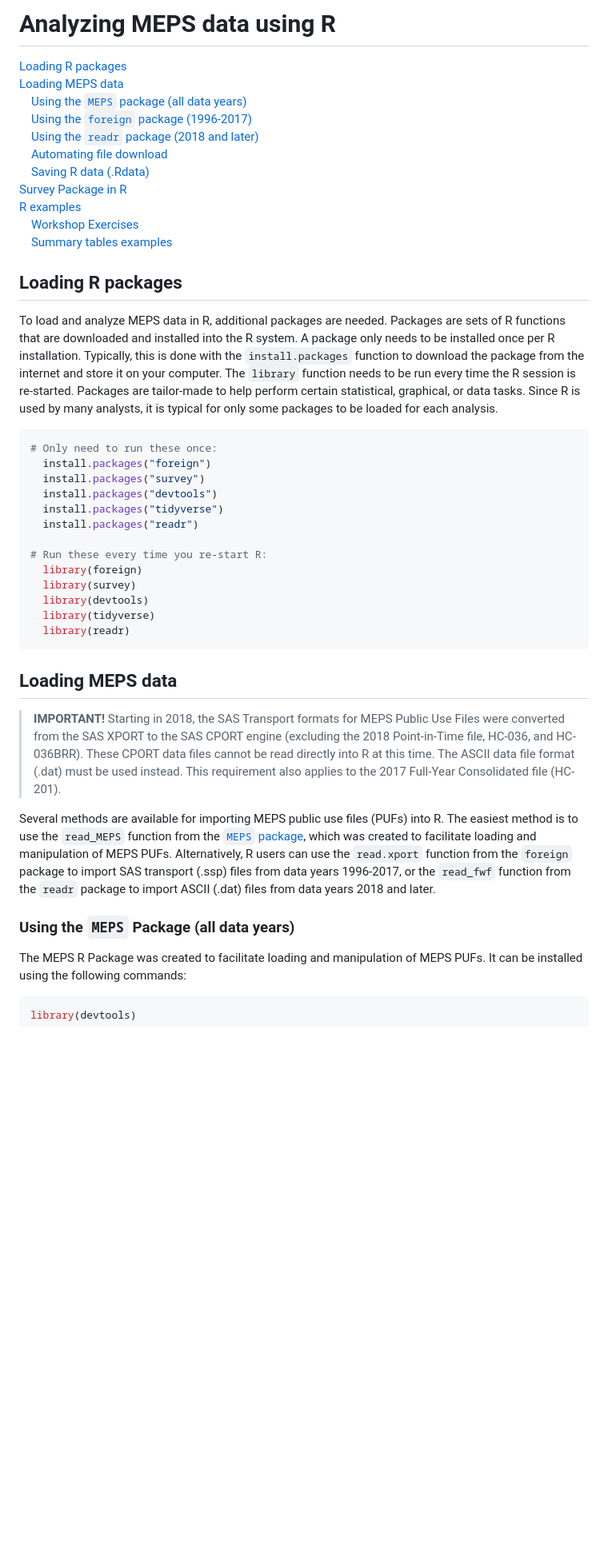
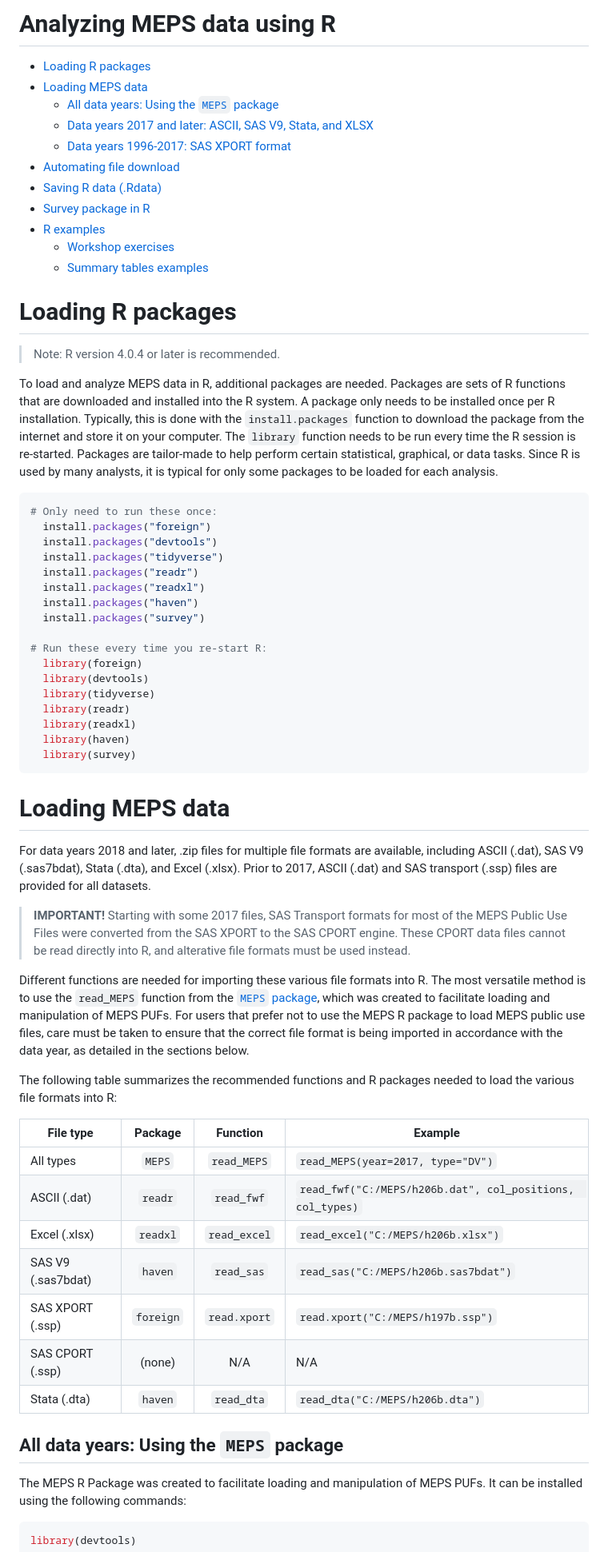
Before and after one commit to HHS-AHRQ/MEPS, a Markdown page: R/README.md, the part around one of its changes. Shown at 80% size. Drawn GitHub-style; blank space fills up the shorter version.

Commit message:
Updating R README with new file type info

````diff
--- a/R/README.md
+++ b/R/README.md
@@ -1,45 +1,70 @@
-# Analyzing MEPS data using R
+# Analyzing MEPS data using R <!-- omit in toc -->
+
+- [Loading R packages](#loading-r-packages)
+- [Loading MEPS data](#loading-meps-data)
+  - [All data years: Using the `MEPS` package](#all-data-years-using-the-meps-package)
+  - [Data years 2017 and later: ASCII, SAS V9, Stata, and XLSX](#data-years-2017-and-later-ascii-sas-v9-stata-and-xlsx)
+  - [Data years 1996-2017: SAS XPORT format](#data-years-1996-2017-sas-xport-format)
+- [Automating file download](#automating-file-download)
+- [Saving R data (.Rdata)](#saving-r-data-rdata)
+- [Survey package in R](#survey-package-in-r)
+- [R examples](#r-examples)
+  - [Workshop exercises](#workshop-exercises)
+  - [Summary tables examples](#summary-tables-examples)
 
 
-[Loading R packages](#loading-r-packages)<br>
-[Loading MEPS data](#loading-meps-data)<br>
-&nbsp; &nbsp; [Using the `MEPS` package (all data years)](#using-the-meps-package-all-data-years)<br>
-&nbsp; &nbsp; [Using the `foreign` package (1996-2017)](#using-the-foreign-package-1996-2017)<br>
-&nbsp; &nbsp; [Using the `readr` package (2018 and later)](#using-the-readr-package-2018-and-later)<br>
-&nbsp; &nbsp; [Automating file download](#automating-file-download)<br>
-&nbsp; &nbsp; [Saving R data (.Rdata)](#saving-r-data-rdata)<br>
-[Survey Package in R](#survey-package-in-r)<br>
-[R examples](#r-examples)<br>
-&nbsp; &nbsp; [Workshop Exercises](#workshop-exercises)<br>
-&nbsp; &nbsp; [Summary tables examples](#summary-tables-examples)<br>
+# Loading R packages
 
-## Loading R packages
+> Note: R version 4.0.4 or later is recommended.
 
 To load and analyze MEPS data in R, additional packages are needed. Packages are sets of R functions that are downloaded and installed into the R system. A package only needs to be installed once per R installation. Typically, this is done with the `install.packages` function to download the package from the internet and store it on your computer. The `library` function needs to be run every time the R session is re-started. Packages are tailor-made to help perform certain statistical, graphical, or data tasks. Since R is used by many analysts, it is typical for only some packages to be loaded for each analysis.
 
 ``` r
 # Only need to run these once:
   install.packages("foreign")
-  install.packages("survey")
   install.packages("devtools")
   install.packages("tidyverse")
   install.packages("readr")
+  install.packages("readxl")
+  install.packages("haven")
+  install.packages("survey")
 
 # Run these every time you re-start R:
   library(foreign)
-  library(survey)
   library(devtools)
   library(tidyverse)
   library(readr)
+  library(readxl)
+  library(haven)
+  library(survey)
 ```
 
-## Loading MEPS data
+# Loading MEPS data
 
-> <b> IMPORTANT! </b> Starting in 2018, the SAS Transport formats for MEPS Public Use Files were converted from the SAS XPORT to the SAS CPORT engine (excluding the 2018 Point-in-Time file, HC-036, and HC-036BRR). These CPORT data files cannot be read directly into R at this time. The ASCII data file format (.dat) must be used instead. This requirement also applies to the 2017 Full-Year Consolidated file (HC-201).
 
-Several methods are available for importing MEPS public use files (PUFs) into R. The easiest method is to use the `read_MEPS` function from the [`MEPS` package](https://github.com/e-mitchell/meps_r_pkg)</b>, which was created to facilitate loading and manipulation of MEPS PUFs. Alternatively, R users can use the `read.xport` function from the `foreign` package to import SAS transport (.ssp) files from data years 1996-2017, or the `read_fwf` function from the `readr` package to import ASCII (.dat) files from data years 2018 and later.
+For data years 2018 and later, .zip files for multiple file formats are available, including ASCII (.dat), SAS V9 (.sas7bdat), Stata (.dta), and Excel (.xlsx). Prior to 2017, ASCII (.dat) and SAS transport (.ssp) files are provided for all datasets.
 
-### Using the `MEPS` Package (all data years)
+> <b> IMPORTANT! </b> Starting with some 2017 files, SAS Transport formats for most of the MEPS Public Use Files were converted from the SAS XPORT to the SAS CPORT engine. These CPORT data files cannot be read directly into R, and alterative file formats must be used instead.
+
+Different functions are needed for importing these various file formats into R. The most versatile method is to use the `read_MEPS` function from the [`MEPS` package](https://github.com/e-mitchell/meps_r_pkg)</b>, which was created to facilitate loading and manipulation of MEPS PUFs. For users that prefer not to use the MEPS R package to load MEPS public use files, care must be taken to ensure that the correct file format is being imported in accordance with the data year, as detailed in the sections below.
+
+The following table summarizes the recommended functions and R packages needed to load the various file formats into R:
+
+| File type          | Package   | Function     | Example |
+| ---------          | :---:     | :---:        | --------|
+| All types          | `MEPS`    | `read_MEPS`  | `read_MEPS(year=2017, type="DV")` |
+| ASCII (.dat)       | `readr`   | `read_fwf`   | `read_fwf("C:/MEPS/h206b.dat", col_positions,  col_types)`      |
+| Excel (.xlsx)      | `readxl`  | `read_excel` | `read_excel("C:/MEPS/h206b.xlsx")`|
+| SAS V9 (.sas7bdat) | `haven`   | `read_sas`   | `read_sas("C:/MEPS/h206b.sas7bdat")` |
+| SAS XPORT (.ssp)   | `foreign` | `read.xport` | `read.xport("C:/MEPS/h197b.ssp")` |
+| SAS CPORT (.ssp)   | (none)       | N/A       | N/A
+| Stata (.dta)       | `haven`   | `read_dta`   | `read_dta("C:/MEPS/h206b.dta")` |
+
+
+
+
+
+## All data years: Using the `MEPS` package
 
 The MEPS R Package was created to facilitate loading and manipulation of MEPS PUFs. It can be installed using the following commands:
 ``` r
````
Also changed, not shown: other parts of R/README.md (+132 -62 lines), _images/copy_link_address.png, _images/data_zip_files.png (added), _images/prog_stmt_R.png (added), _images/prog_stmt_R_short.png (added).
